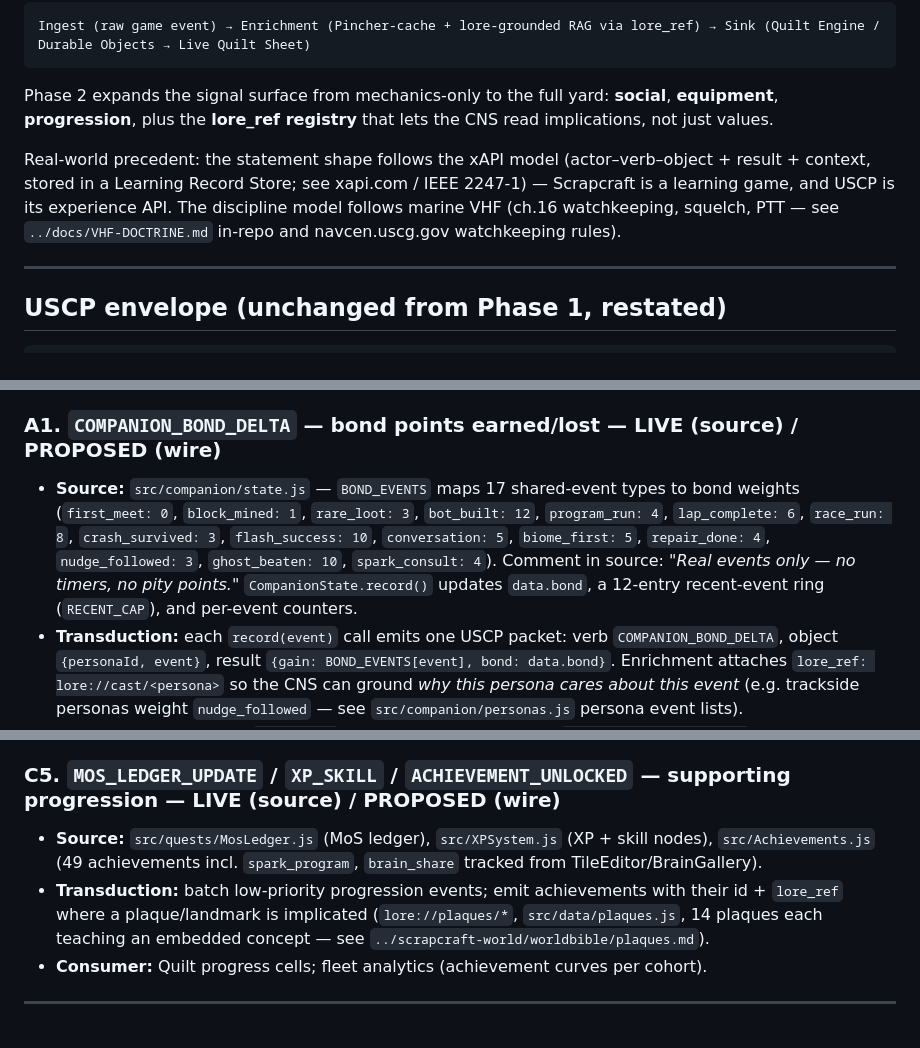
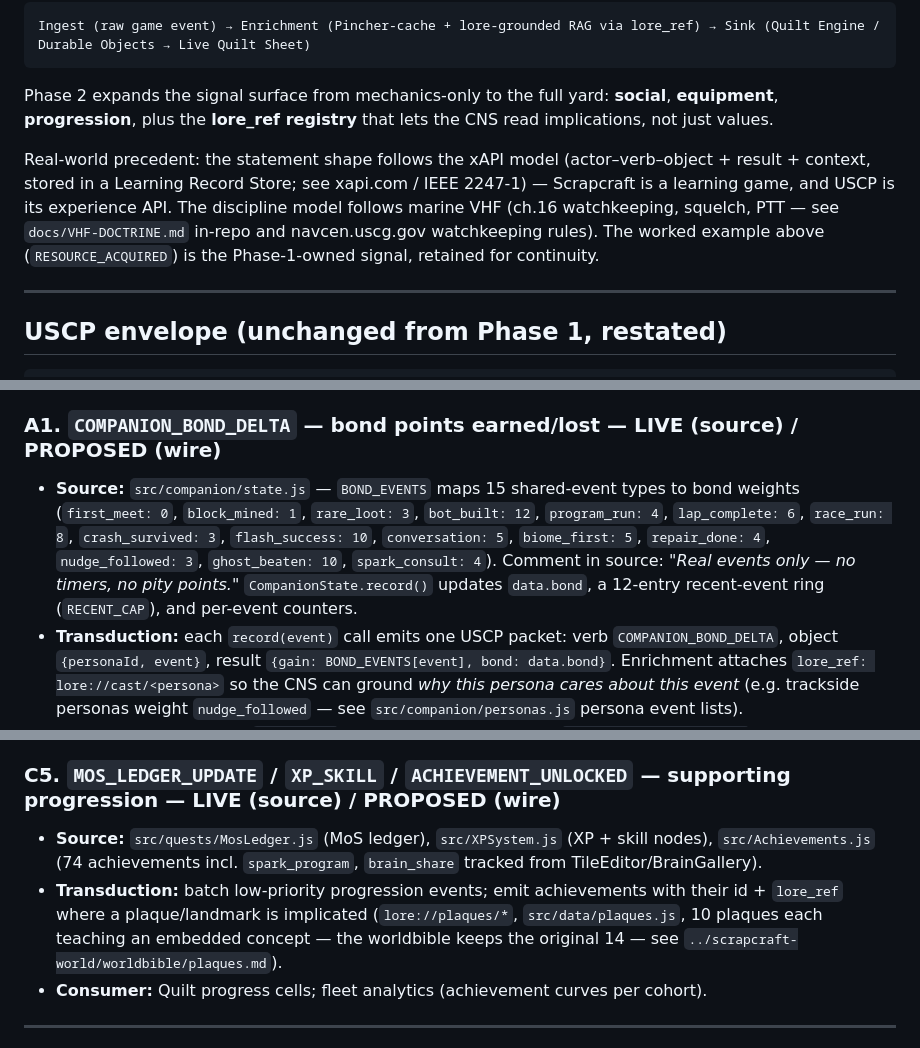
Before and after one commit to SuperInstance/Scrapcraft, a Markdown page: docs/cns/MAPPING-SPEC-V2.md, 3 parts joined by grey strips. Rendered like a GitHub page.

```diff
--- a/docs/cns/MAPPING-SPEC-V2.md
+++ b/docs/cns/MAPPING-SPEC-V2.md
@@ -11,7 +11,7 @@ Ingest (raw game event) → Enrichment (Pincher-cache + lore-grounded RAG via lo
 
 Phase 2 expands the signal surface from mechanics-only to the full yard: **social**, **equipment**, **progression**, plus the **lore_ref registry** that lets the CNS read implications, not just values.
 
-Real-world precedent: the statement shape follows the xAPI model (actor–verb–object + result + context, stored in a Learning Record Store; see xapi.com / IEEE 2247-1) — Scrapcraft is a learning game, and USCP is its experience API. The discipline model follows marine VHF (ch.16 watchkeeping, squelch, PTT — see `../docs/VHF-DOCTRINE.md` in-repo and navcen.uscg.gov watchkeeping rules).
+Real-world precedent: the statement shape follows the xAPI model (actor–verb–object + result + context, stored in a Learning Record Store; see xapi.com / IEEE 2247-1) — Scrapcraft is a learning game, and USCP is its experience API. The discipline model follows marine VHF (ch.16 watchkeeping, squelch, PTT — see `docs/VHF-DOCTRINE.md` in-repo and navcen.uscg.gov watchkeeping rules). The worked example above (`RESOURCE_ACQUIRED`) is the Phase-1-owned signal, retained for continuity.
 
 ---
 
@@ -43,7 +45,7 @@ The companion system already maintains a rigorous social state machine. It is no
 
 ### A1. `COMPANION_BOND_DELTA` — bond points earned/lost — **LIVE (source) / PROPOSED (wire)**
 
-- **Source:** `src/companion/state.js` — `BOND_EVENTS` maps 17 shared-event types to bond weights (`first_meet: 0`, `block_mined: 1`, `rare_loot: 3`, `bot_built: 12`, `program_run: 4`, `lap_complete: 6`, `race_run: 8`, `crash_survived: 3`, `flash_success: 10`, `conversation: 5`, `biome_first: 5`, `repair_done: 4`, `nudge_followed: 3`, `ghost_beaten: 10`, `spark_consult: 4`). Comment in source: *"Real events only — no timers, no pity points."* `CompanionState.record()` updates `data.bond`, a 12-entry recent-event ring (`RECENT_CAP`), and per-event counters.
+- **Source:** `src/companion/state.js` — `BOND_EVENTS` maps 15 shared-event types to bond weights (`first_meet: 0`, `block_mined: 1`, `rare_loot: 3`, `bot_built: 12`, `program_run: 4`, `lap_complete: 6`, `race_run: 8`, `crash_survived: 3`, `flash_success: 10`, `conversation: 5`, `biome_first: 5`, `repair_done: 4`, `nudge_followed: 3`, `ghost_beaten: 10`, `spark_consult: 4`). Comment in source: *"Real events only — no timers, no pity points."* `CompanionState.record()` updates `data.bond`, a 12-entry recent-event ring (`RECENT_CAP`), and per-event counters.
 - **Transduction:** each `record(event)` call emits one USCP packet: verb `COMPANION_BOND_DELTA`, object `{personaId, event}`, result `{gain: BOND_EVENTS[event], bond: data.bond}`. Enrichment attaches `lore_ref: lore://cast/<persona>` so the CNS can ground *why this persona cares about this event* (e.g. trackside personas weight `nudge_followed` — see `src/companion/personas.js` persona event lists).
 - **Consumer:** Quilt Sheet `companions` group (already declared in `src/maker/QuiltSheet.js` GROUPS) renders live bond per persona; CNS fleet-memory keys social growth curves per player across sessions.
 
@@ -141,8 +143,8 @@ Progression in Scrapcraft is deliberately anti-grind (see `src/prestige/Prestige
 
 ### C5. `MOS_LEDGER_UPDATE` / `XP_SKILL` / `ACHIEVEMENT_UNLOCKED` — supporting progression — **LIVE (source) / PROPOSED (wire)**
 
-- **Source:** `src/quests/MosLedger.js` (MoS ledger), `src/XPSystem.js` (XP + skill nodes), `src/Achievements.js` (49 achievements incl. `spark_program`, `brain_share` tracked from TileEditor/BrainGallery).
-- **Transduction:** batch low-priority progression events; emit achievements with their id + `lore_ref` where a plaque/landmark is implicated (`lore://plaques/*`, `src/data/plaques.js`, 14 plaques each teaching an embedded concept — see `../scrapcraft-world/worldbible/plaques.md`).
+- **Source:** `src/quests/MosLedger.js` (MoS ledger), `src/XPSystem.js` (XP + skill nodes), `src/Achievements.js` (74 achievements incl. `spark_program`, `brain_share` tracked from TileEditor/BrainGallery).
+- **Transduction:** batch low-priority progression events; emit achievements with their id + `lore_ref` where a plaque/landmark is implicated (`lore://plaques/*`, `src/data/plaques.js`, 10 plaques each teaching an embedded concept — the worldbible keeps the original 14 — see `../scrapcraft-world/worldbible/plaques.md`).
 - **Consumer:** Quilt progress cells; fleet analytics (achievement curves per cohort).
 
 ---
```
Also changed, not shown: other parts of docs/cns/MAPPING-SPEC-V2.md (+10 -8 lines), README.md (+12 -0 lines), docs/cns/RIFT-MANIFESTO.md (+2 -2 lines).
